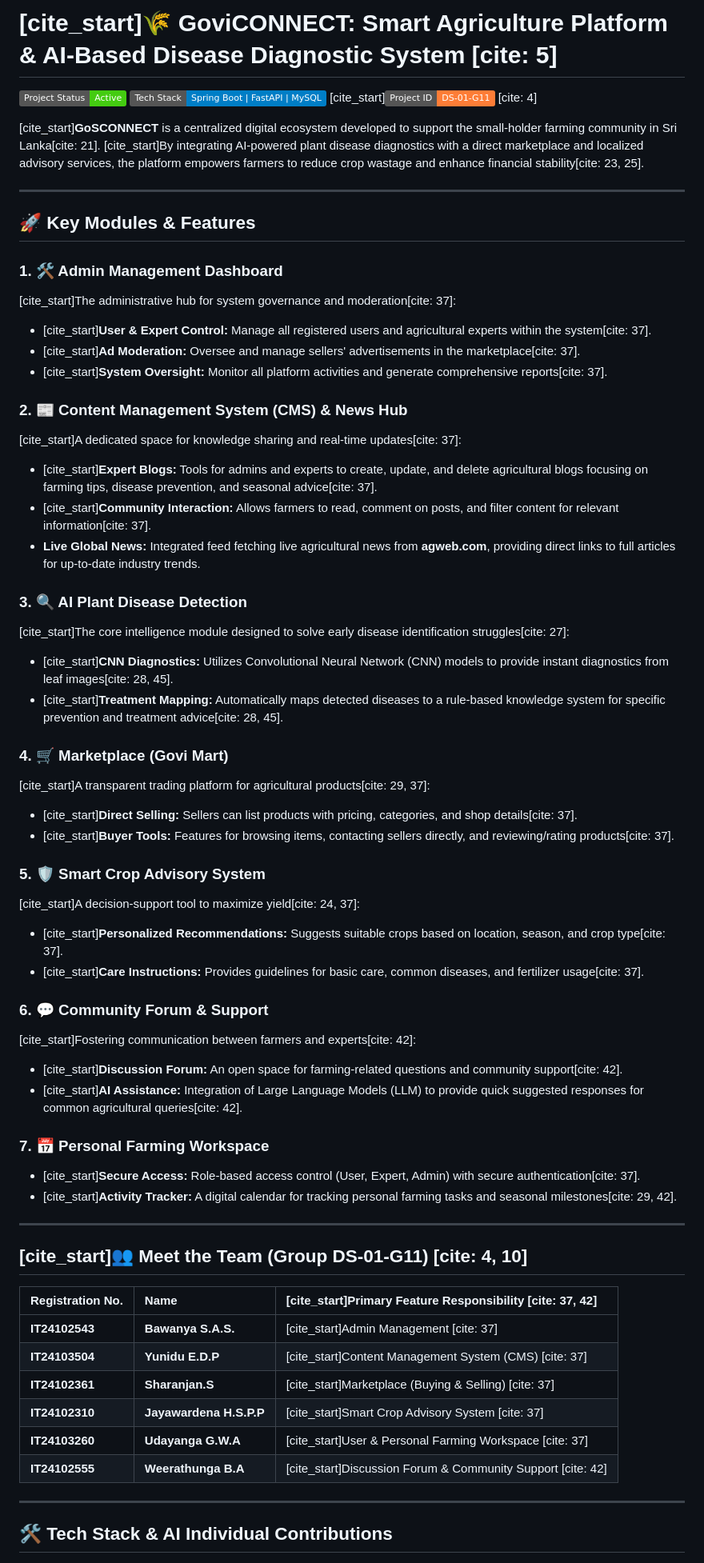
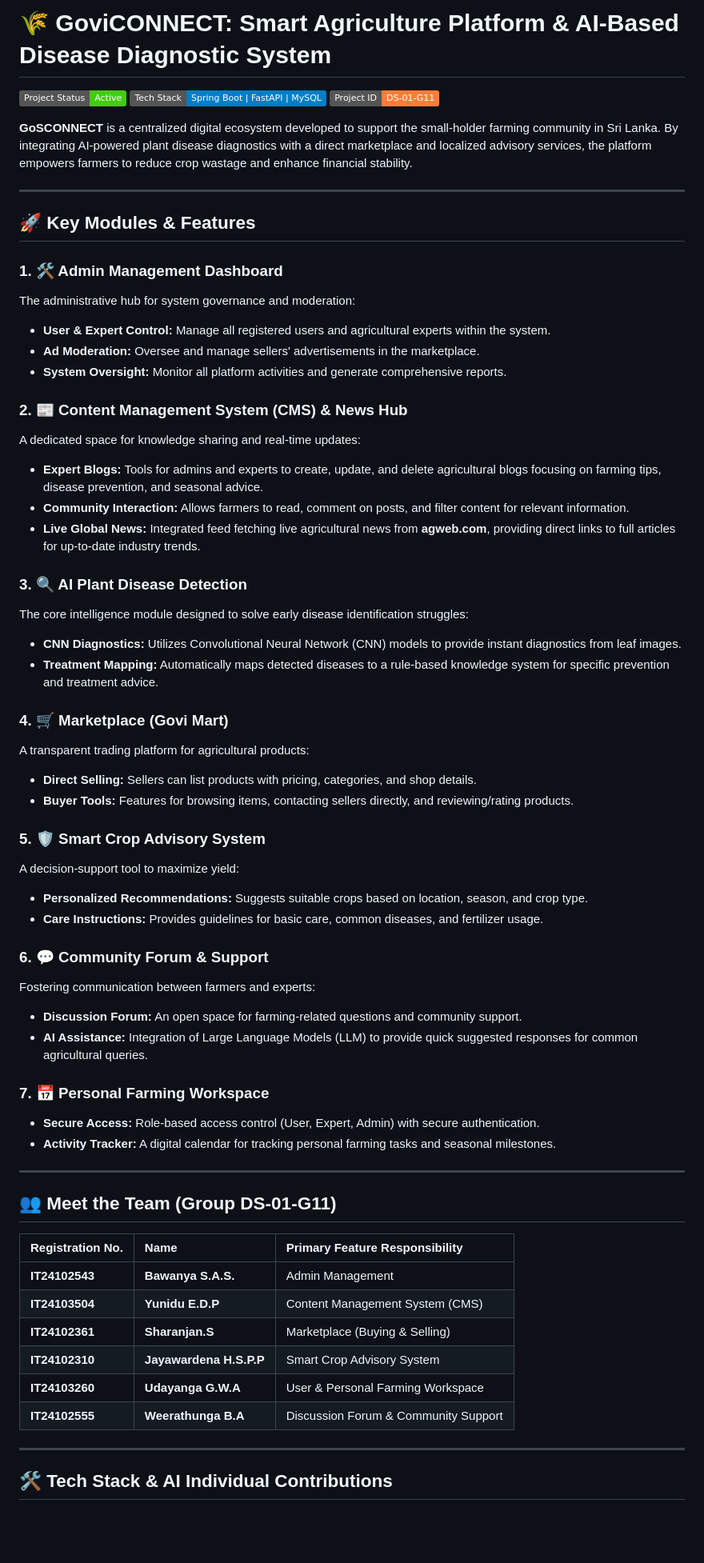
Before and after one commit to pankaja08/Govi_Connect_Web, a Markdown page: README.md, the part around one of its changes. Shown at 80% size. GitHub-like rendering; badges without logos; blank space fills up the shorter version.

Commit message:
change2.0

```diff
--- a/README.md
+++ b/README.md
@@ -1,63 +1,63 @@
-# [cite_start]🌾 GoviCONNECT: Smart Agriculture Platform & AI-Based Disease Diagnostic System [cite: 5]
+# 🌾 GoviCONNECT: Smart Agriculture Platform & AI-Based Disease Diagnostic System
 
 [![Project Status](https://img.shields.io/badge/Project%20Status-Active-brightgreen)](#)
 [![Tech Stack](https://img.shields.io/badge/Tech%20Stack-Spring%20Boot%20%7C%20FastAPI%20%7C%20MySQL-blue)](#)
-[cite_start][![Project ID](https://img.shields.io/badge/Project%20ID-DS--01--G11-orange)](#) [cite: 4]
+[![Project ID](https://img.shields.io/badge/Project%20ID-DS--01--G11-orange)](#)
 
-[cite_start]**GoSCONNECT** is a centralized digital ecosystem developed to support the small-holder farming community in Sri Lanka[cite: 21]. [cite_start]By integrating AI-powered plant disease diagnostics with a direct marketplace and localized advisory services, the platform empowers farmers to reduce crop wastage and enhance financial stability[cite: 23, 25].
+**GoSCONNECT** is a centralized digital ecosystem developed to support the small-holder farming community in Sri Lanka. By integrating AI-powered plant disease diagnostics with a direct marketplace and localized advisory services, the platform empowers farmers to reduce crop wastage and enhance financial stability.
 
 ---
 
 ## 🚀 Key Modules & Features
 
 ### 1. 🛠️ Admin Management Dashboard
-[cite_start]The administrative hub for system governance and moderation[cite: 37]:
-* [cite_start]**User & Expert Control:** Manage all registered users and agricultural experts within the system[cite: 37].
-* [cite_start]**Ad Moderation:** Oversee and manage sellers' advertisements in the marketplace[cite: 37].
-* [cite_start]**System Oversight:** Monitor all platform activities and generate comprehensive reports[cite: 37].
+The administrative hub for system governance and moderation:
+* **User & Expert Control:** Manage all registered users and agricultural experts within the system.
+* **Ad Moderation:** Oversee and manage sellers' advertisements in the marketplace.
+* **System Oversight:** Monitor all platform activities and generate comprehensive reports.
 
 ### 2. 📰 Content Management System (CMS) & News Hub
-[cite_start]A dedicated space for knowledge sharing and real-time updates[cite: 37]:
-* [cite_start]**Expert Blogs:** Tools for admins and experts to create, update, and delete agricultural blogs focusing on farming tips, disease prevention, and seasonal advice[cite: 37].
-* [cite_start]**Community Interaction:** Allows farmers to read, comment on posts, and filter content for relevant information[cite: 37].
+A dedicated space for knowledge sharing and real-time updates:
+* **Expert Blogs:** Tools for admins and experts to create, update, and delete agricultural blogs focusing on farming tips, disease prevention, and seasonal advice.
+* **Community Interaction:** Allows farmers to read, comment on posts, and filter content for relevant information.
 * **Live Global News:** Integrated feed fetching live agricultural news from **agweb.com**, providing direct links to full articles for up-to-date industry trends.
 
 ### 3. 🔍 AI Plant Disease Detection
-[cite_start]The core intelligence module designed to solve early disease identification struggles[cite: 27]:
-* [cite_start]**CNN Diagnostics:** Utilizes Convolutional Neural Network (CNN) models to provide instant diagnostics from leaf images[cite: 28, 45].
-* [cite_start]**Treatment Mapping:** Automatically maps detected diseases to a rule-based knowledge system for specific prevention and treatment advice[cite: 28, 45].
+The core intelligence module designed to solve early disease identification struggles:
+* **CNN Diagnostics:** Utilizes Convolutional Neural Network (CNN) models to provide instant diagnostics from leaf images.
+* **Treatment Mapping:** Automatically maps detected diseases to a rule-based knowledge system for specific prevention and treatment advice.
 
 ### 4. 🛒 Marketplace (Govi Mart)
-[cite_start]A transparent trading platform for agricultural products[cite: 29, 37]:
-* [cite_start]**Direct Selling:** Sellers can list products with pricing, categories, and shop details[cite: 37].
-* [cite_start]**Buyer Tools:** Features for browsing items, contacting sellers directly, and reviewing/rating products[cite: 37].
+A transparent trading platform for agricultural products:
+* **Direct Selling:** Sellers can list products with pricing, categories, and shop details.
+* **Buyer Tools:** Features for browsing items, contacting sellers directly, and reviewing/rating products.
 
 ### 5. 🛡️ Smart Crop Advisory System
-[cite_start]A decision-support tool to maximize yield[cite: 24, 37]:
-* [cite_start]**Personalized Recommendations:** Suggests suitable crops based on location, season, and crop type[cite: 37].
-* [cite_start]**Care Instructions:** Provides guidelines for basic care, common diseases, and fertilizer usage[cite: 37].
+A decision-support tool to maximize yield:
+* **Personalized Recommendations:** Suggests suitable crops based on location, season, and crop type.
+* **Care Instructions:** Provides guidelines for basic care, common diseases, and fertilizer usage.
 
 ### 6. 💬 Community Forum & Support
-[cite_start]Fostering communication between farmers and experts[cite: 42]:
-* [cite_start]**Discussion Forum:** An open space for farming-related questions and community support[cite: 42].
-* [cite_start]**AI Assistance:** Integration of Large Language Models (LLM) to provide quick suggested responses for common agricultural queries[cite: 42].
+Fostering communication between farmers and experts:
+* **Discussion Forum:** An open space for farming-related questions and community support.
+* **AI Assistance:** Integration of Large Language Models (LLM) to provide quick suggested responses for common agricultural queries.
 
 ### 7. 📅 Personal Farming Workspace
-* [cite_start]**Secure Access:** Role-based access control (User, Expert, Admin) with secure authentication[cite: 37].
-* [cite_start]**Activity Tracker:** A digital calendar for tracking personal farming tasks and seasonal milestones[cite: 29, 42].
+* **Secure Access:** Role-based access control (User, Expert, Admin) with secure authentication.
+* **Activity Tracker:** A digital calendar for tracking personal farming tasks and seasonal milestones.
 
 ---
 
-## [cite_start]👥 Meet the Team (Group DS-01-G11) [cite: 4, 10]
+## 👥 Meet the Team (Group DS-01-G11)
 
-| Registration No. | Name | [cite_start]Primary Feature Responsibility [cite: 37, 42] |
+| Registration No. | Name | Primary Feature Responsibility  |
 | :--- | :--- | :--- |
-| **IT24102543** | **Bawanya S.A.S.** | [cite_start]Admin Management [cite: 37] |
-| **IT24103504** | **Yunidu E.D.P** | [cite_start]Content Management System (CMS) [cite: 37] |
-| **IT24102361** | **Sharanjan.S** | [cite_start]Marketplace (Buying & Selling) [cite: 37] |
-| **IT24102310** | **Jayawardena H.S.P.P** | [cite_start]Smart Crop Advisory System [cite: 37] |
-| **IT24103260** | **Udayanga G.W.A** | [cite_start]User & Personal Farming Workspace [cite: 37] |
-| **IT24102555** | **Weerathunga B.A** | [cite_start]Discussion Forum & Community Support [cite: 42] |
+| **IT24102543** | **Bawanya S.A.S.** | Admin Management  |
+| **IT24103504** | **Yunidu E.D.P** | Content Management System (CMS)  |
+| **IT24102361** | **Sharanjan.S** | Marketplace (Buying & Selling)  |
+| **IT24102310** | **Jayawardena H.S.P.P** | Smart Crop Advisory System  |
+| **IT24103260** | **Udayanga G.W.A** | User & Personal Farming Workspace  |
+| **IT24102555** | **Weerathunga B.A** | Discussion Forum & Community Support  |
 
 ---
 
```
Also changed, not shown: other parts of README.md (+8 -8 lines).
